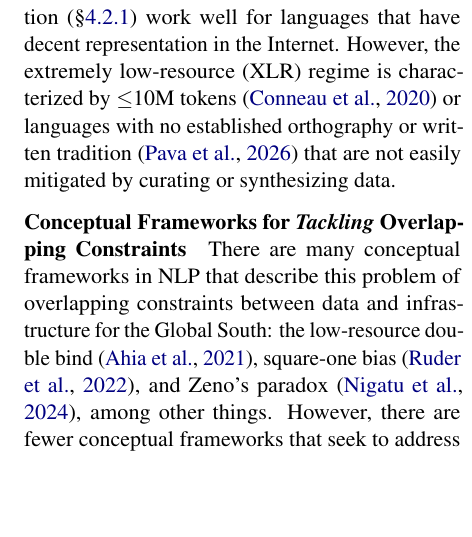
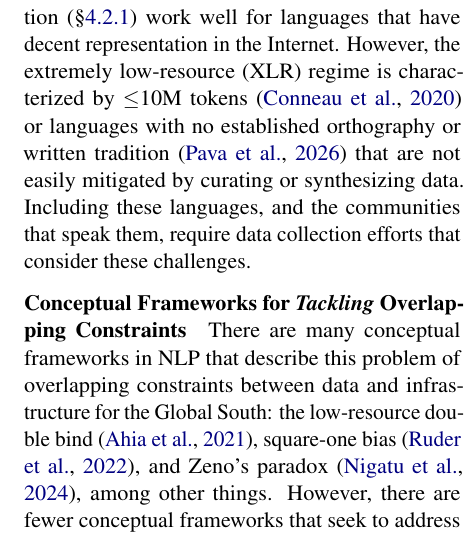
Before and after one commit to ljvmiranda921/multilinguality-at-the-edge, a LaTeX paper (tacl2021v1-template.tex): part of one column of page 12 of 28, cut so that both start at the same text, the shorter picture padded with empty space. Compiled offline with pdfLaTeX.

Commit message:
[wip] Update

```diff
--- a/tacl2021v1-template.tex
+++ b/tacl2021v1-template.tex
@@ -691,6 +691,7 @@ In this section, we discuss open challenges that
 \paragraph{Extremely Low-Resource (XLR) Languages}
 Most of the methods in the data collection section (\S\ref{sec:data_collection}) work well for languages that have decent representation in the Internet.
 However, the extremely low-resource (XLR) regime is characterized by $\leq$10M tokens \citep{conneau-etal-2020-unsupervised} or languages with no established orthography or written tradition \citep{pava2026digitization}  that are not easily mitigated by curating or synthesizing data.
+Including these languages, and the communities that speak them, require data collection efforts that consider these challenges.
 
 
 \paragraph{Conceptual Frameworks for \textit{Tackling} Overlapping Constraints}
```
